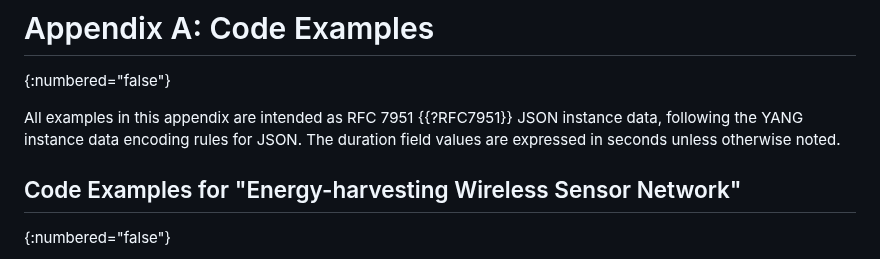
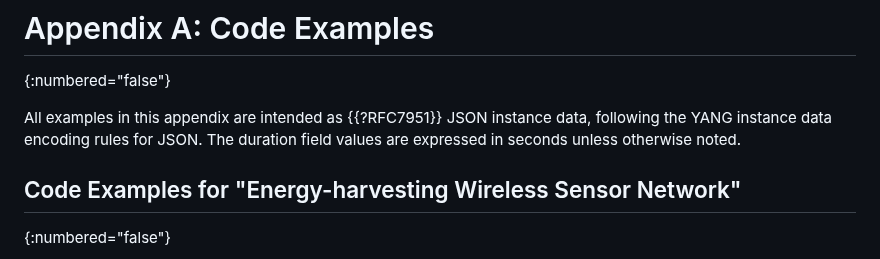
Before and after one commit to zhangli-abcd/TVR-Applicability, a Markdown page: draft-zdm-tvr-applicability.md, the part around the change. Drawn GitHub-style.

Commit message:
Update draft-zdm-tvr-applicability.md
Co-authored-by: Med <mohamed.boucadair@orange.com>

```diff
--- a/draft-zdm-tvr-applicability.md
+++ b/draft-zdm-tvr-applicability.md
@@ -685,7 +685,7 @@ TBD
 # Appendix A: Code Examples
 {:numbered="false"}
 
-All examples in this appendix are intended as RFC 7951 {{?RFC7951}} JSON instance data, following the YANG instance data encoding rules for JSON.  The duration field values are expressed in seconds unless otherwise noted.
+All examples in this appendix are intended as {{?RFC7951}} JSON instance data, following the YANG instance data encoding rules for JSON.  The duration field values are expressed in seconds unless otherwise noted.
 
 ## Code Examples for "Energy-harvesting Wireless Sensor Network"
 {:numbered="false"}
```
